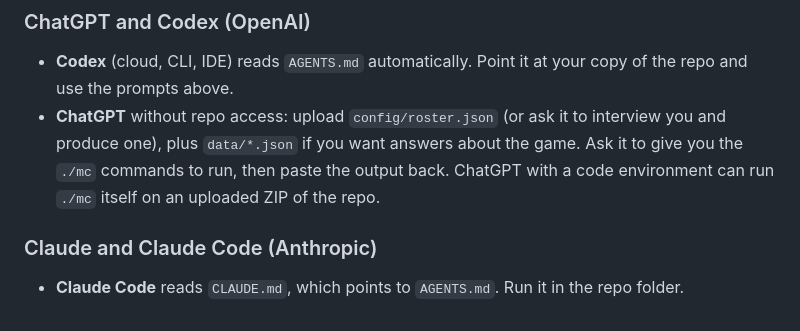
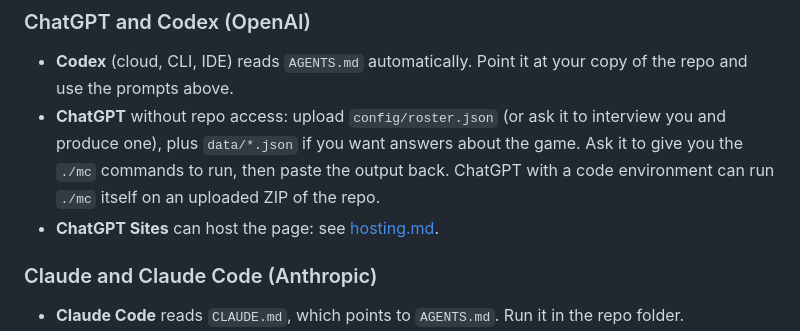
Before and after one commit to BradGroux/wow-forever-mission-control, a Markdown page: docs/agents/README.md, the part around the change. GitHub-like rendering.

Commit message:
docs: host the page on ChatGPT Sites (#12)

```diff
--- a/docs/agents/README.md
+++ b/docs/agents/README.md
@@ -16,6 +16,7 @@
 ### ChatGPT and Codex (OpenAI)
 - **Codex** (cloud, CLI, IDE) reads `AGENTS.md` automatically. Point it at your copy of the repo and use the prompts above.
 - **ChatGPT** without repo access: upload `config/roster.json` (or ask it to interview you and produce one), plus `data/*.json` if you want answers about the game. Ask it to give you the `./mc` commands to run, then paste the output back. ChatGPT with a code environment can run `./mc` itself on an uploaded ZIP of the repo.
+- **ChatGPT Sites** can host the page: see [hosting.md](../hosting.md#chatgpt-sites).
 
 ### Claude and Claude Code (Anthropic)
 - **Claude Code** reads `CLAUDE.md`, which points to `AGENTS.md`. Run it in the repo folder.
```
Also changed, not shown: README.md (+1 -1 lines), docs/hosting.md (+18 -0 lines).
